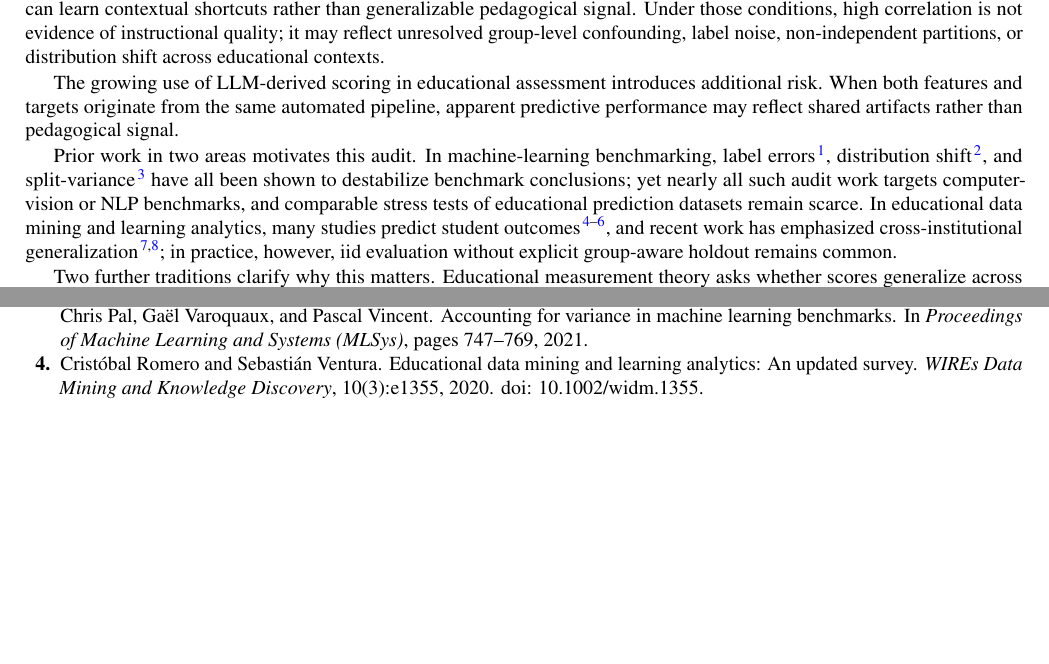
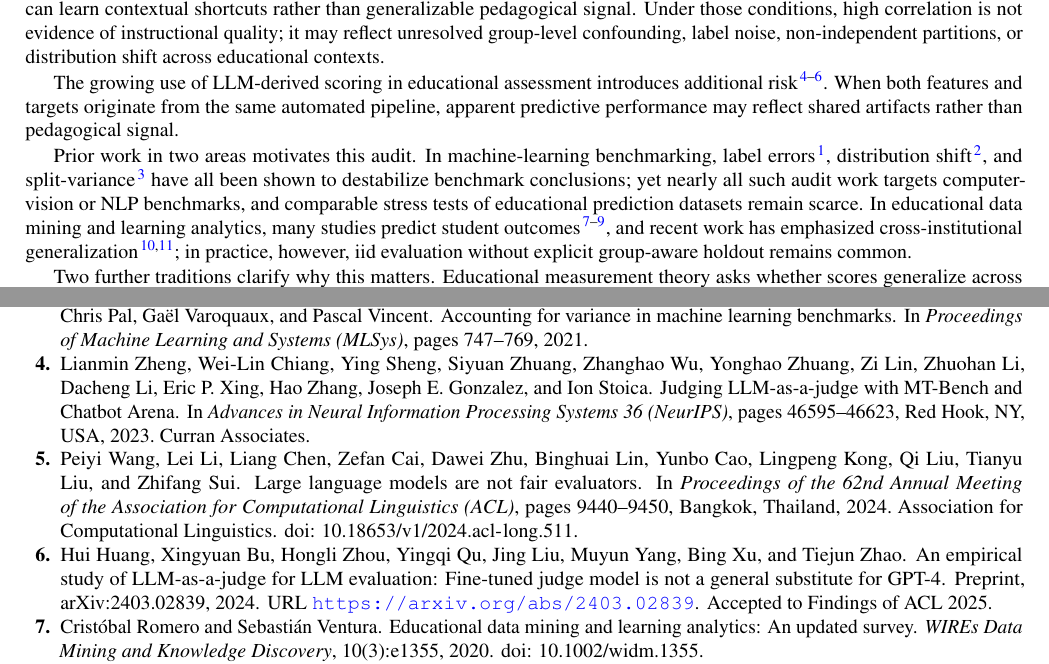
Before and after one commit to zhanglizhuo/BehaviorAudit, a LaTeX paper (paper/behavioraudit.tex): two parts of pages 1 and 15 of 16, joined at a grey line, cut so that both start at the same text, the shorter picture padded with empty space. Compiled offline with pdfLaTeX.

Commit message:
R3: restore 3 LLM-as-judge citations removed in d1f26bb; response letter apology 'if' -> 'that'

```diff
--- a/paper/behavioraudit.tex
+++ b/paper/behavioraudit.tex
@@ -82,7 +82,7 @@ Educational AI increasingly uses predictive models to inform teaching evaluation
 
 This gap is consequential. Educational datasets typically contain nested group structure---students within classrooms, classrooms within schools, schools within districts---that creates confounding risks absent from many standard ML benchmarks. If teacher identity, school culture, cohort composition, course presentation, or assessment pipeline is under-specified, a model can learn contextual shortcuts rather than generalizable pedagogical signal. Under those conditions, high correlation is not evidence of instructional quality; it may reflect unresolved group-level confounding, label noise, non-independent partitions, or distribution shift across educational contexts.
 
-The growing use of LLM-derived scoring in educational assessment introduces additional risk. When both features and targets originate from the same automated pipeline, apparent predictive performance may reflect shared artifacts rather than pedagogical signal.
+The growing use of LLM-derived scoring in educational assessment introduces additional risk \citep{Zheng2023,Wang2024,Huang2024llm}. When both features and targets originate from the same automated pipeline, apparent predictive performance may reflect shared artifacts rather than pedagogical signal.
 
 Prior work in two areas motivates this audit. In machine-learning benchmarking, label errors \citep{Northcutt2021}, distribution shift \citep{Recht2019}, and split-variance \citep{Bouthillier2021} have all been shown to destabilize benchmark conclusions; yet nearly all such audit work targets computer-vision or NLP benchmarks, and comparable stress tests of educational prediction datasets remain scarce. In educational data mining and learning analytics, many studies predict student outcomes \citep{Romero2020,Baker2014,Gardner2019}, and recent work has emphasized cross-institutional generalization \citep{Chejara2023,Chejara2024}; in practice, however, iid evaluation without explicit group-aware holdout remains common.
 
```
Also changed, not shown: paper/response_letter_r3.tex (+1 -1 lines), paper/behavioraudit.bbl, paper/behavioraudit.pdf.
